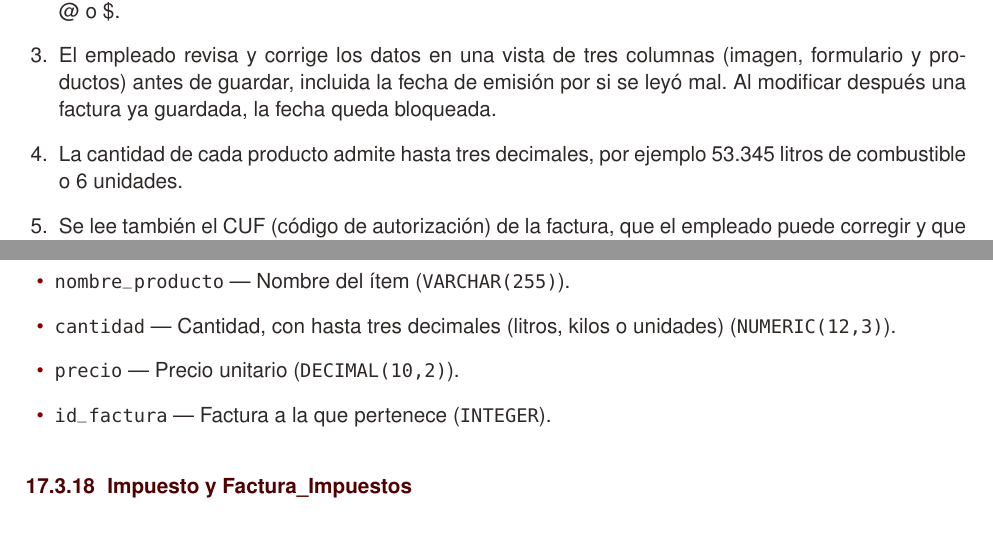
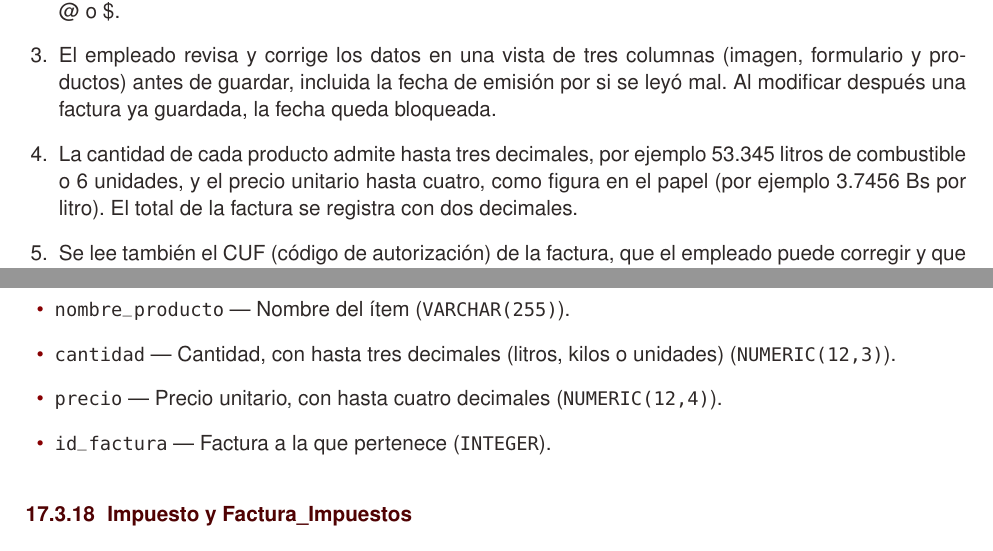
Before and after one commit to mateomerino14/SCV-Frontend, a LaTeX CV (documents/latex/Documentacion_General_SCV.tex): two parts of pages 21 and 30 of 32, joined at a grey line, cut so that both start at the same text. Compiled offline with pdfLaTeX.

Commit message:
docs: Documenta el precio unitario con 4 decimales

```diff
--- a/documents/latex/Documentacion_General_SCV.tex
+++ b/documents/latex/Documentacion_General_SCV.tex
@@ -685,7 +685,7 @@ Al cargar una factura, la imagen se envía al modelo de visión de Google Gemini
   \item La llamada reintenta ante errores temporales y, si el modelo principal falla o agota su cuota, usa un modelo de respaldo.
   \item Los datos que faltan se marcan como ``No Especificado'', la fecha se valida y la cantidad de cada producto se redondea a tres decimales. En un recibo, el monto es el total pagado y no se descuenta IVA. Si un recibo o boleto no tiene número, se registra su código, que puede llevar símbolos como @ o \$.
   \item El empleado revisa y corrige los datos en una vista de tres columnas (imagen, formulario y productos) antes de guardar, incluida la fecha de emisión por si se leyó mal. Al modificar después una factura ya guardada, la fecha queda bloqueada.
-  \item La cantidad de cada producto admite hasta tres decimales, por ejemplo 53.345 litros de combustible o 6 unidades.
+  \item La cantidad de cada producto admite hasta tres decimales, por ejemplo 53.345 litros de combustible o 6 unidades, y el precio unitario hasta cuatro, como figura en el papel (por ejemplo 3.7456 Bs por litro). El total de la factura se registra con dos decimales.
   \item Se lee también el CUF (código de autorización) de la factura, que el empleado puede corregir y que se usa en las hojas para Oracle.
   \item En el formulario, tanto al escanear como al cargar una factura a mano, se registra el total que figura en el papel: en una factura el IVA es el 13\% del total y el sistema lo resta para obtener el subtotal, sin cambiar el total; en un recibo no hay IVA.
   \item Una factura repetida (mismo número, fecha y proveedor) se rechaza.
@@ -982,7 +982,7 @@ Productos o servicios incluidos en una factura.
   \campo{id_detalle}{Identificador único}{SERIAL, clave primaria}
   \campo{nombre_producto}{Nombre del ítem}{VARCHAR(255)}
   \campo{cantidad}{Cantidad, con hasta tres decimales (litros, kilos o unidades)}{NUMERIC(12,3)}
-  \campo{precio}{Precio unitario}{DECIMAL(10,2)}
+  \campo{precio}{Precio unitario, con hasta cuatro decimales}{NUMERIC(12,4)}
   \campo{id_factura}{Factura a la que pertenece}{INTEGER}
 \end{itemize}
 
```
Also changed, not shown: documents/latex/Manual_Tecnico_Frontend.tex (+2 -2 lines), README.md, documents/Documentacion_general_del_sistema___SCV.pdf, documents/Manual_tecnico_frontend___SCV.pdf.
